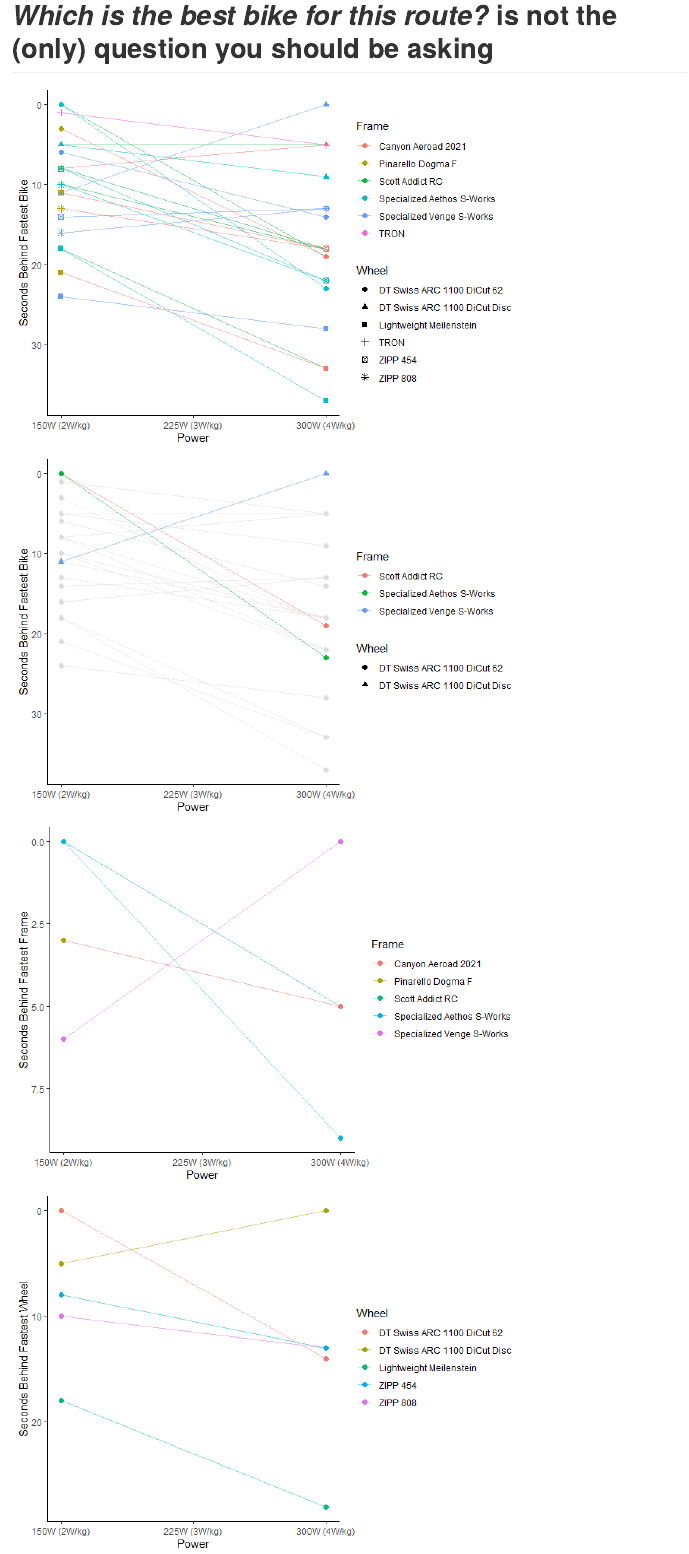
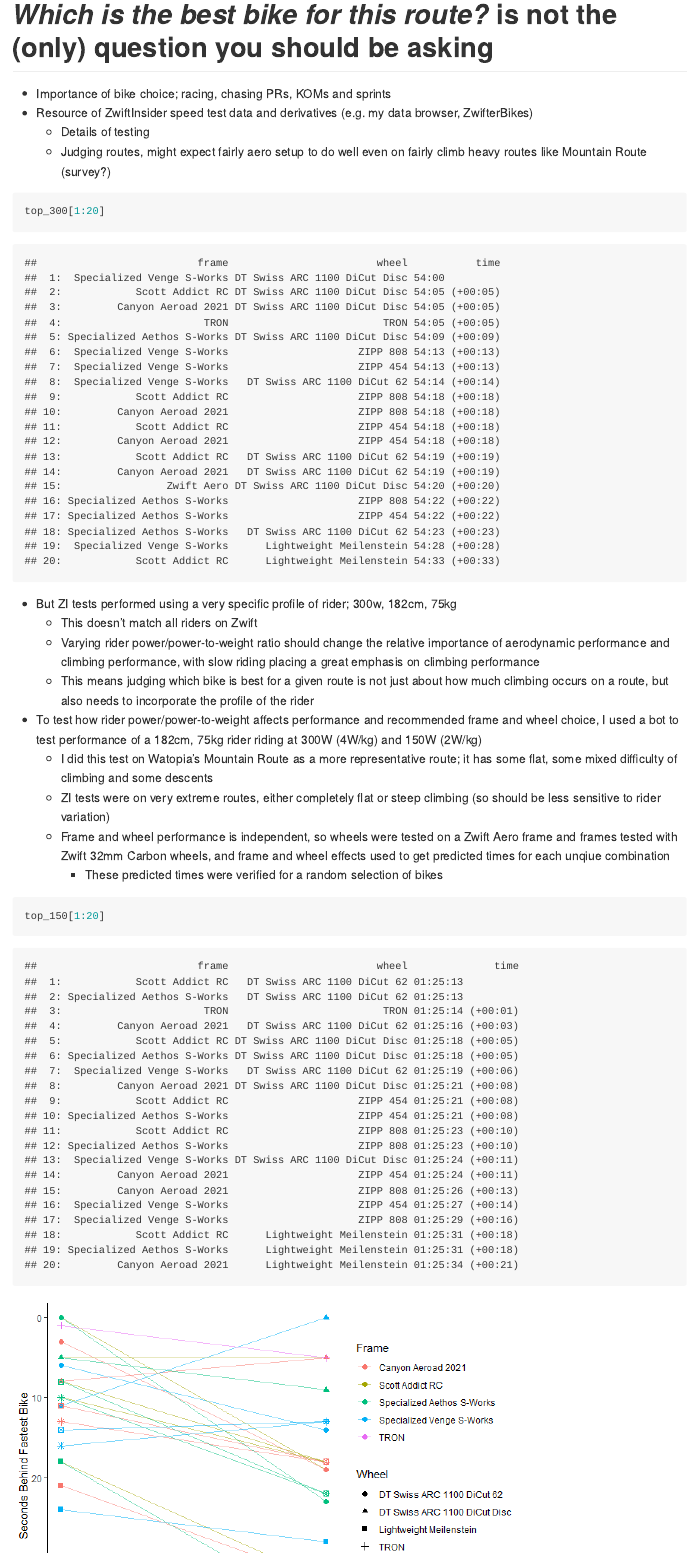
Before and after one commit to griffindatasci/gds_zwift_speed_tests, an R Markdown document (article.Rmd): the page in a window 1100 px wide, from its top. The pictures show the output file article.md that the author committed with the source, drawn offline in the style of GitHub.

Commit message:
updated tables

````diff
--- a/article.Rmd
+++ b/article.Rmd
@@ -8,6 +8,37 @@
 source("main.R")
 ```
 
+
+- Importance of bike choice; racing, chasing PRs, KOMs and sprints
+- Resource of ZwiftInsider speed test data and derivatives (e.g. my data browser, ZwifterBikes)
+  - Details of testing
+  - Judging routes, might expect fairly aero setup to do well even on fairly climb heavy routes like Mountain Route (survey?)
+
+```{r}
+top_300[1:20]
+```
+
+
+- But ZI tests performed using a very specific profile of rider; 300w, 182cm, 75kg
+  - This doesn't match all riders on Zwift
+  - Varying rider power/power-to-weight ratio should change the relative importance of aerodynamic performance and climbing performance, with slow riding placing a great emphasis on climbing performance
+  - This means judging which bike is best for a given route is not just about how much climbing occurs on a route, but also needs to incorporate the profile of the rider
+- To test how rider power/power-to-weight affects performance and recommended frame and wheel choice, I used a bot to test performance of a 182cm, 75kg rider riding at 300W (4W/kg) and 150W (2W/kg)
+  - I did this test on Watopia's Mountain Route as a more representative route; it has some flat, some mixed difficulty of climbing and some descents
+  - ZI tests were on very extreme routes, either completely flat or steep climbing (so should be less sensitive to rider variation)
+  - Frame and wheel performance is independent, so wheels were tested on a Zwift Aero frame and frames tested with Zwift 32mm Carbon wheels, and frame and wheel effects used to get predicted times for each unqiue combination
+    - These predicted times were verified for a random selection of bikes
+
+
+
+
+
+
+```{r}
+top_150[1:20]
+```
+
+
 ```{r, echo=FALSE}
 crossover_plot
 crossover_plot_greyed
--- a/main.R
+++ b/main.R
@@ -4,7 +4,7 @@
 
 source("read_data.R")
 
-
+tests <- tests[frame!="Pinarello Dogma F"]
 
 # All combinations of frame and wheel ------------------------------------------
 crossed <- rbindlist(lapply(c(150, 225, 300), function(watts){
@@ -44,23 +44,21 @@
 
 
 # Table of top performers at 300W ----------------------------------------------
-top10_300 <- crossed[power==300][order(cost_rank)][
-  1:10,
+top_300 <- crossed[power==300][order(cost_rank)][,
   .(frame, wheel,
-    "time"=ifelse(route==min(route),
+    "time"=ifelse(route==min(route, na.rm=TRUE),
                   sprintf("%02.f:%02.f         ",
                           route%/%60,
                           route%%60),
                   sprintf("%02.f:%02.f (+%02.f:%02.f)",
                           route%/%60,
                           route%%60,
-                          (route-min(route))%/%60,
-                          (route-min(route))%%60)))]
+                          (route-min(route, na.rm=TRUE))%/%60,
+                          (route-min(route, na.rm=TRUE))%%60)))]
 
-top10_150 <- crossed[power==150][order(cost_rank)][
-  1:10,
+top_150 <- crossed[power==150][order(cost_rank)][,
   .(frame, wheel,
-    "time"=ifelse(route==min(route),
+    "time"=ifelse(route==min(route, na.rm=TRUE),
                   sprintf("%02.f:%02.f:%02.f         ",
                           route%/%3600,
                           route%%3600%/%60,
````
Also changed, not shown: article.md, article_files/figure-gfm/unnamed-chunk-3-1.png (added), article_files/figure-gfm/unnamed-chunk-3-2.png (added), article_files/figure-gfm/unnamed-chunk-3-3.png (added), article_files/figure-gfm/unnamed-chunk-3-4.png (added), main.R (8 more changed lines).
